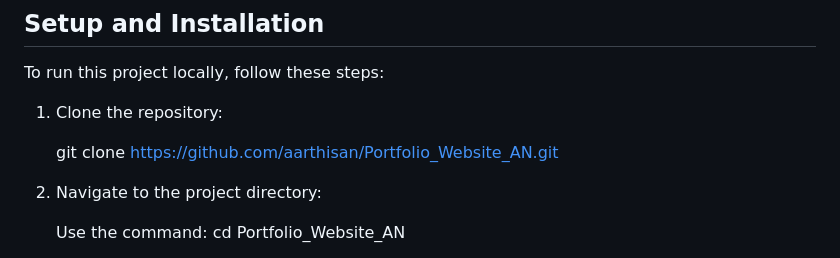
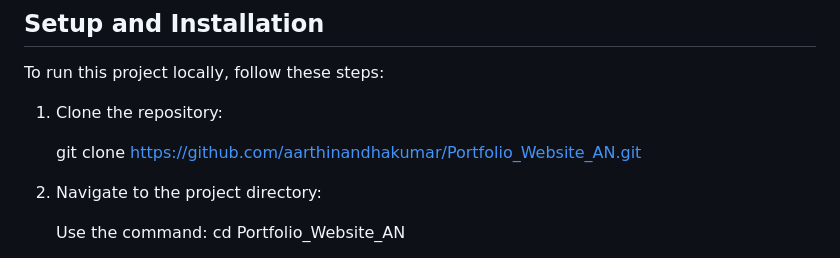
Before and after one commit to aarthinandhakumar/Portfolio_Website_AN, a Markdown page: README.md, the part around the change. Rendered like a GitHub page.

```diff
--- a/README.md
+++ b/README.md
@@ -77,7 +77,7 @@ To run this project locally, follow these steps:
 
 1. Clone the repository:
 
-   git clone https://github.com/aarthisan/Portfolio_Website_AN.git
+   git clone https://github.com/aarthinandhakumar/Portfolio_Website_AN.git
 
 2. Navigate to the project directory:
 
```
